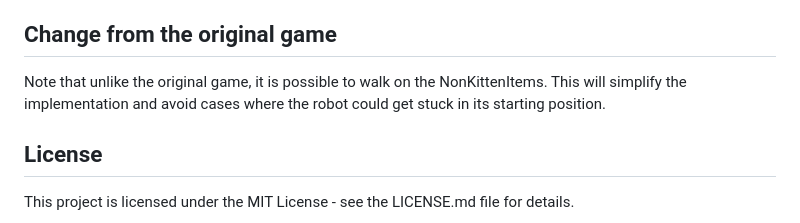
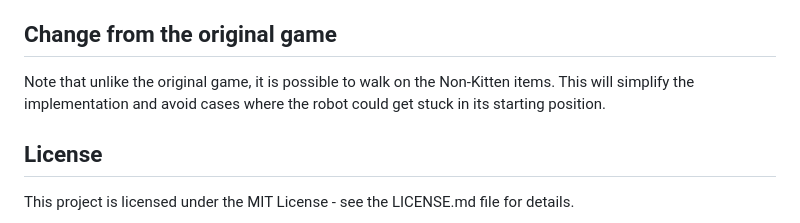
Before and after one commit to dthierno/RobotFindsKitten, a Markdown page: README.md, the part around the change printed below. Rendered like a GitHub page.

```diff
--- a/README.md
+++ b/README.md
@@ -73,7 +73,7 @@ Where Caramel <3 R.O.B. corresponds to {Kitten's Name} <3 {Robot's Name} And the
 
 
 ## Change from the original game
-Note that unlike the original game, it is possible to walk on the NonKittenItems. This will simplify the implementation and avoid cases where the robot could get stuck in its starting position.
+Note that unlike the original game, it is possible to walk on the Non-Kitten items. This will simplify the implementation and avoid cases where the robot could get stuck in its starting position.
 
 ## License
 
```
Also changed, not shown: other parts of README.md (+5 -5 lines).
